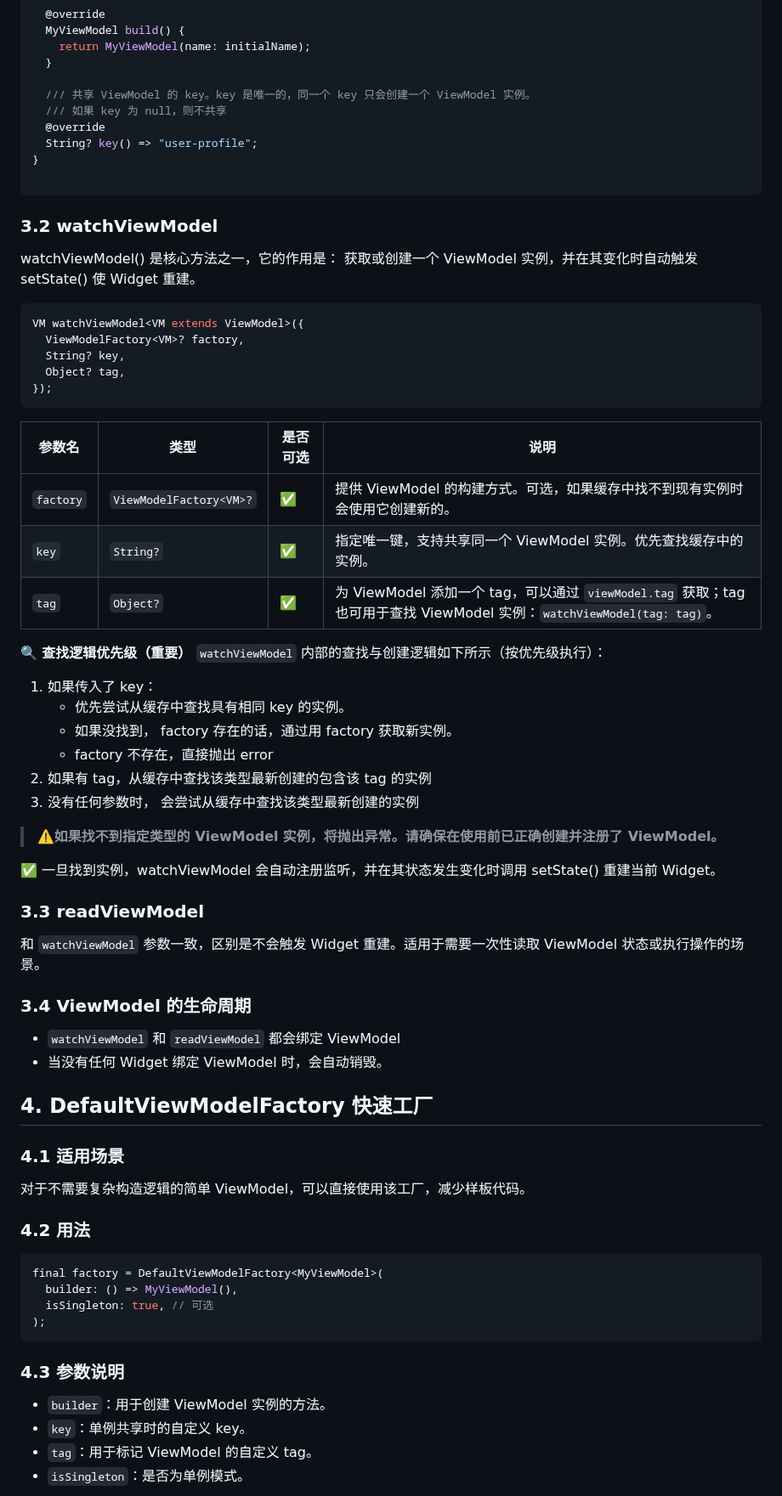
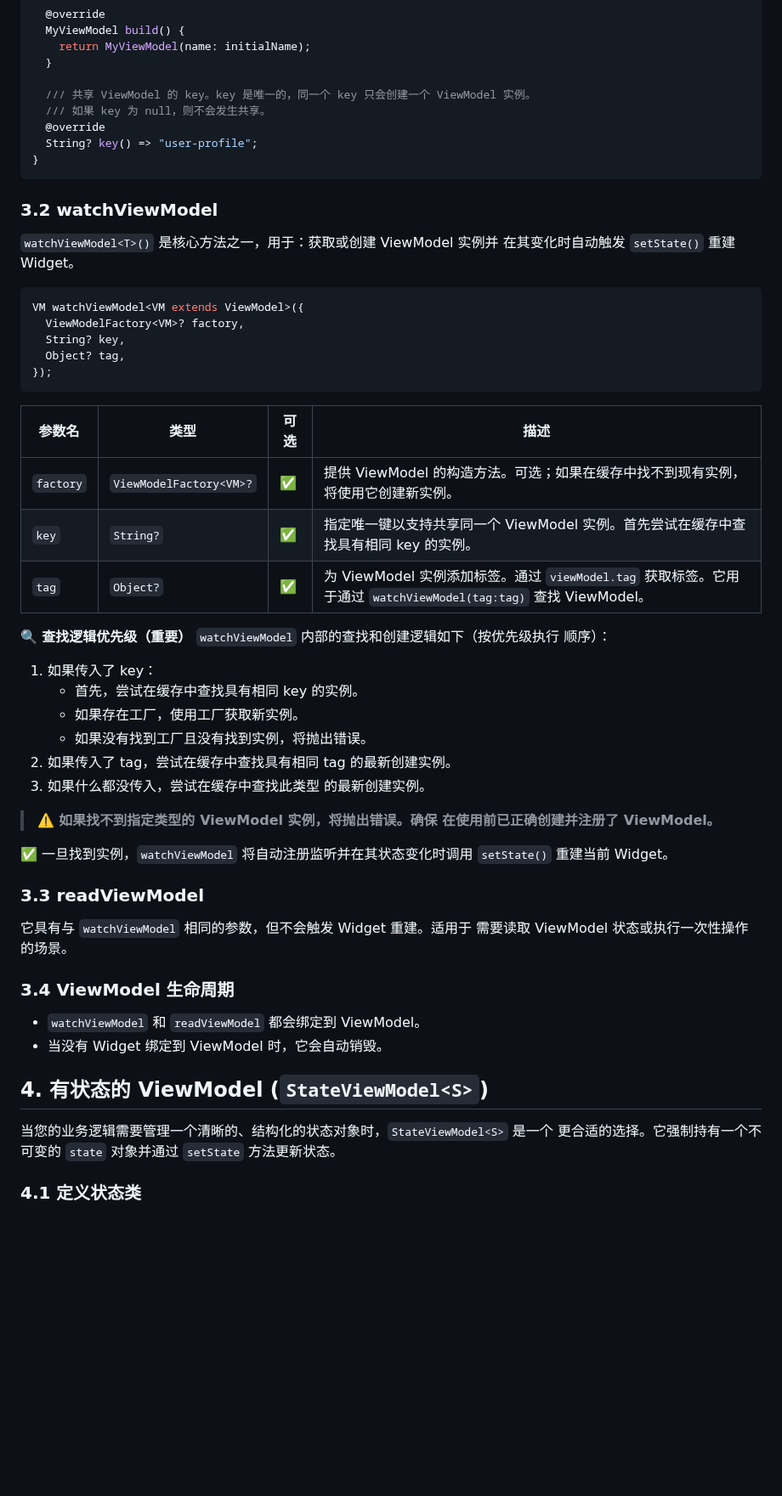
Before and after one commit to lwj1994/flutter_view_model, a Markdown page: README_ZH.md, the part around one of its changes. Shown at 85% size. Rendered like a GitHub page; blank space fills up the shorter version.

````diff
--- a/README_ZH.md
+++ b/README_ZH.md
@@ -232,17 +239,16 @@ class MyViewModelFactory with ViewModelFactory<MyViewModel> {
   }
 
   /// 共享 ViewModel 的 key。key 是唯一的，同一个 key 只会创建一个 ViewModel 实例。
-  /// 如果 key 为 null，则不共享
+  /// 如果 key 为 null，则不会发生共享。
   @override
   String? key() => "user-profile";
 }
-
 ```
 
 ### 3.2 watchViewModel
 
-watchViewModel<T>() 是核心方法之一，它的作用是： 获取或创建一个 ViewModel 实例，并在其变化时自动触发
-setState() 使 Widget 重建。
+`watchViewModel<T>()` 是核心方法之一，用于：获取或创建 ViewModel 实例并
+在其变化时自动触发 `setState()` 重建 Widget。
 
 ```dart
 VM watchViewModel<VM extends ViewModel>({
@@ -252,54 +258,46 @@ VM watchViewModel<VM extends ViewModel>({
 });
 ```
 
-| 参数名       | 类型                      | 是否可选 | 说明                                                                                               |
-|-----------|-------------------------|------|--------------------------------------------------------------------------------------------------|
-| `factory` | `ViewModelFactory<VM>?` | ✅    | 提供 ViewModel 的构建方式。可选，如果缓存中找不到现有实例时会使用它创建新的。                                                     |
-| `key`     | `String?`               | ✅    | 指定唯一键，支持共享同一个 ViewModel 实例。优先查找缓存中的实例。                                                           |
-| `tag`     | `Object?`               | ✅    | 为 ViewModel 添加一个 tag，可以通过 `viewModel.tag` 获取；tag 也可用于查找 ViewModel 实例：`watchViewModel(tag: tag)`。 |
+| 参数名       | 类型                      | 可选 | 描述                                                                                                                                           |
+|-----------|-------------------------|----|----------------------------------------------------------------------------------------------------------------------------------------------|
+| `factory` | `ViewModelFactory<VM>?` | ✅  | 提供 ViewModel 的构造方法。可选；如果在缓存中找不到现有实例，将使用它创建新实例。                                                                                             |
+| `key`     | `String?`               | ✅  | 指定唯一键以支持共享同一个 ViewModel 实例。首先尝试在缓存中查找具有相同 key 的实例。                                                                                           |
+| `tag`     | `Object?`               | ✅  | 为 ViewModel 实例添加标签。通过 `viewModel.tag` 获取标签。它用于通过 `watchViewModel(tag:tag)` 查找 ViewModel。                                                   |
 
 __🔍 查找逻辑优先级（重要）__
-`watchViewModel` 内部的查找与创建逻辑如下所示（按优先级执行）：
+`watchViewModel` 内部的查找和创建逻辑如下（按优先级执行
+顺序）：
 
 1. 如果传入了 key：
-    * 优先尝试从缓存中查找具有相同 key 的实例。
-    * 如果没找到， factory 存在的话，通过用 factory 获取新实例。
-    * factory 不存在，直接抛出 error
-2. 如果有 tag，从缓存中查找该类型最新创建的包含该 tag 的实例
-3. 没有任何参数时， 会尝试从缓存中查找该类型最新创建的实例
+    * 首先，尝试在缓存中查找具有相同 key 的实例。
+    * 如果存在工厂，使用工厂获取新实例。
+    * 如果没有找到工厂且没有找到实例，将抛出错误。
+2. 如果传入了 tag，尝试在缓存中查找具有相同 tag
+   的最新创建实例。
+3. 如果什么都没传入，尝试在缓存中查找此类型
+   的最新创建实例。
 
-> __⚠️如果找不到指定类型的 ViewModel 实例，将抛出异常。请确保在使用前已正确创建并注册了 ViewModel。__
+> __⚠️ 如果找不到指定类型的 ViewModel 实例，将抛出错误。确保
+在使用前已正确创建并注册了 ViewModel。__
 
-✅ 一旦找到实例，watchViewModel 会自动注册监听，并在其状态发生变化时调用 setState() 重建当前 Widget。
+✅ 一旦找到实例，`watchViewModel` 将自动注册监听并在其状态变化时调用
+`setState()` 重建当前 Widget。
 
 ### 3.3 readViewModel
 
-和 `watchViewModel` 参数一致，区别是不会触发 Widget 重建。适用于需要一次性读取 ViewModel 状态或执行操作的场景。
+它具有与 `watchViewModel` 相同的参数，但不会触发 Widget 重建。适用于
+需要读取 ViewModel 状态或执行一次性操作的场景。
 
-### 3.4 ViewModel 的生命周期
+### 3.4 ViewModel 生命周期
 
-* `watchViewModel` 和 `readViewModel` 都会绑定 ViewModel
-* 当没有任何 Widget 绑定 ViewModel 时，会自动销毁。
+- `watchViewModel` 和 `readViewModel` 都会绑定到 ViewModel。
+- 当没有 Widget 绑定到 ViewModel 时，它会自动销毁。
 
-## 4. DefaultViewModelFactory 快速工厂
+## 4. 有状态的 ViewModel (`StateViewModel<S>`)
 
-### 4.1 适用场景
+当您的业务逻辑需要管理一个清晰的、结构化的状态对象时，`StateViewModel<S>` 是一个
+更合适的选择。它强制持有一个不可变的 `state` 对象并通过
+`setState` 方法更新状态。
 
-对于不需要复杂构造逻辑的简单 ViewModel，可以直接使用该工厂，减少样板代码。
+### 4.1 定义状态类
 
-### 4.2 用法
-
-```dart
-final factory = DefaultViewModelFactory<MyViewModel>(
-  builder: () => MyViewModel(),
-  isSingleton: true, // 可选
-);
-```
-
-### 4.3 参数说明
-
-- `builder`：用于创建 ViewModel 实例的方法。
-- `key`：单例共享时的自定义 key。
-- `tag`：用于标记 ViewModel 的自定义 tag。
-- `isSingleton`：是否为单例模式。
-
````
Also changed, not shown: other parts of README_ZH.md (+129 -132 lines), README.md (+16 -20 lines).
